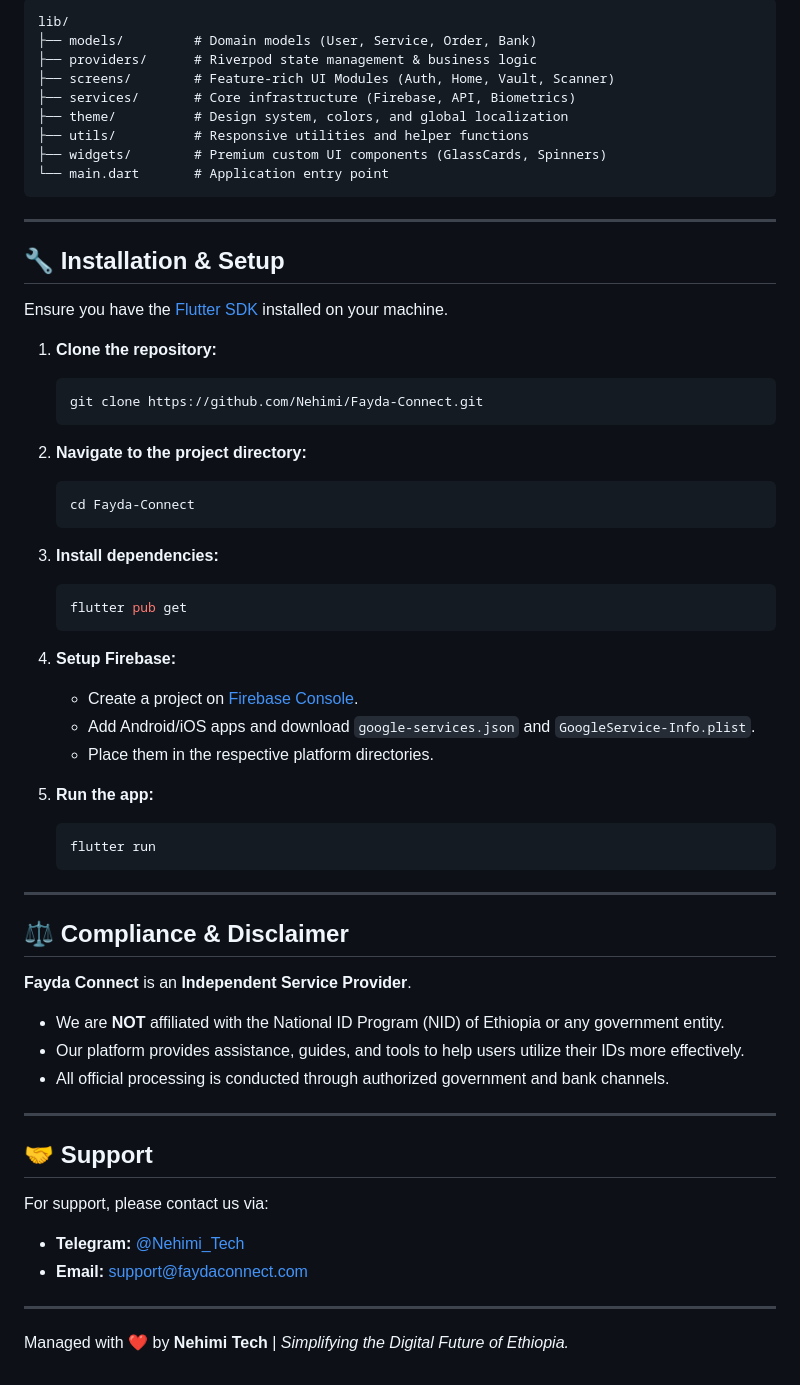
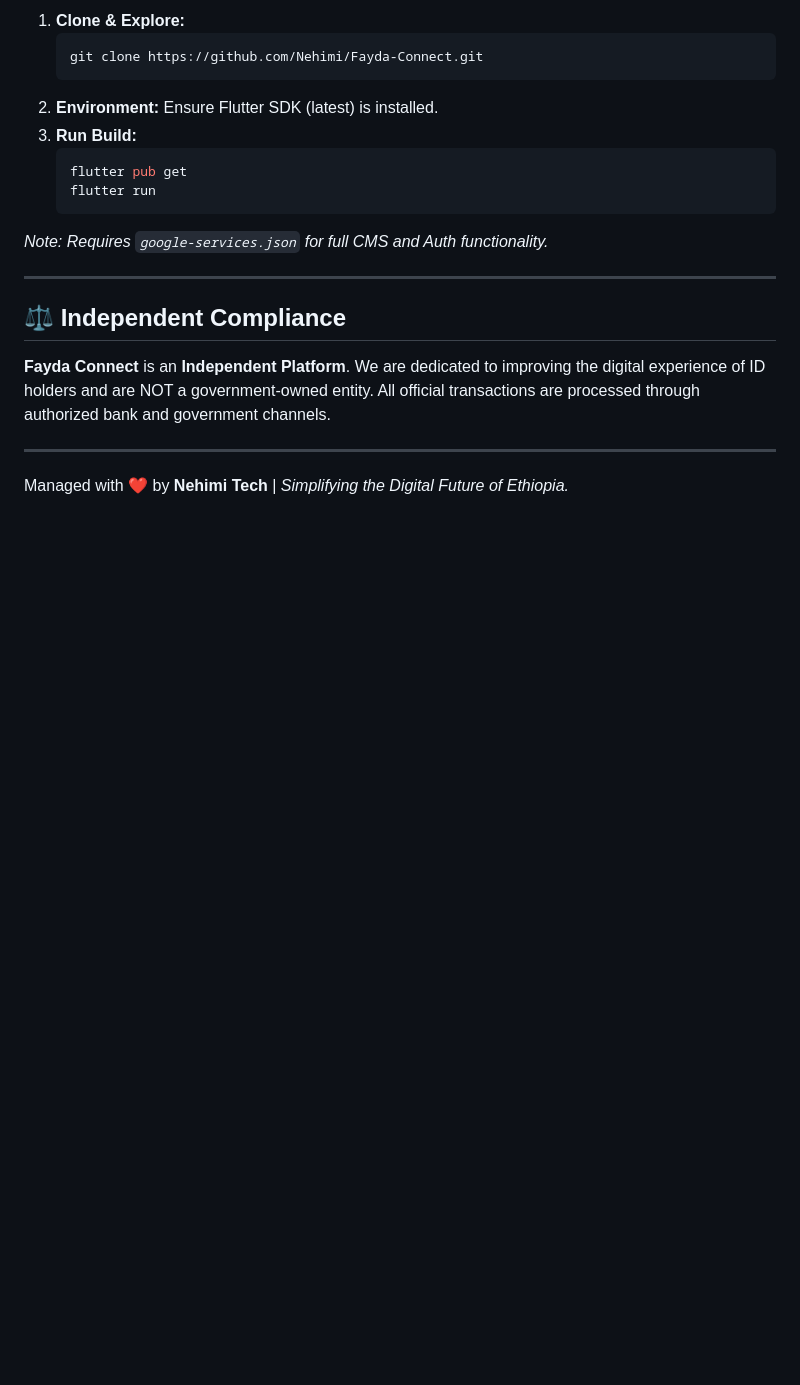
Before and after one commit to Nehimi/Fayda-Connect, a Markdown page: README.md, the part around one of its changes. Drawn GitHub-style; blank space fills up the shorter version.

````diff
--- a/README.md
+++ b/README.md
@@ -67,63 +49,20 @@ Upgrade to **Fayda Connect Pro** for the ultimate digital assistance:
 
-```text
-lib/
-├── models/         # Domain models (User, Service, Order, Bank)
-├── providers/      # Riverpod state management & business logic
-├── screens/        # Feature-rich UI Modules (Auth, Home, Vault, Scanner)
-├── services/       # Core infrastructure (Firebase, API, Biometrics)
-├── theme/          # Design system, colors, and global localization
-├── utils/          # Responsive utilities and helper functions
-├── widgets/        # Premium custom UI components (GlassCards, Spinners)
-└── main.dart       # Application entry point
-```
+1. **Clone & Explore:**
+   ```bash
+   git clone https://github.com/Nehimi/Fayda-Connect.git
+   ```
+2. **Environment:** Ensure Flutter SDK (latest) is installed.
+3. **Run Build:**
+   ```bash
+   flutter pub get
+   flutter run
+   ```
+*Note: Requires `google-services.json` for full CMS and Auth functionality.*
 
 ---
 
-## 🔧 Installation & Setup
-
-Ensure you have the [Flutter SDK](https://docs.flutter.dev/get-started/install) installed on your machine.
-
-1. **Clone the repository:**
-   ```bash
-   git clone https://github.com/Nehimi/Fayda-Connect.git
-   ```
-
-2. **Navigate to the project directory:**
-   ```bash
-   cd Fayda-Connect
-   ```
-
-3. **Install dependencies:**
-   ```bash
-   flutter pub get
-   ```
-
-4. **Setup Firebase:**
-   - Create a project on [Firebase Console](https://console.firebase.google.com/).
-   - Add Android/iOS apps and download `google-services.json` and `GoogleService-Info.plist`.
-   - Place them in the respective platform directories.
-
-5. **Run the app:**
-   ```bash
-   flutter run
-   ```
-
----
-
-## ⚖️ Compliance & Disclaimer
-
-**Fayda Connect** is an **Independent Service Provider**.
-- We are **NOT** affiliated with the National ID Program (NID) of Ethiopia or any government entity.
-- Our platform provides assistance, guides, and tools to help users utilize their IDs more effectively.
-- All official processing is conducted through authorized government and bank channels.
-
----
-
-## 🤝 Support
-
-For support, please contact us via:
-- **Telegram:** [@Nehimi_Tech](https://t.me/Nehimi_Tech)
-- **Email:** support@faydaconnect.com
+## ⚖️ Independent Compliance
+**Fayda Connect** is an **Independent Platform**. We are dedicated to improving the digital experience of ID holders and are NOT a government-owned entity. All official transactions are processed through authorized bank and government channels.
 
 ---
 
````
Also changed, not shown: other parts of README.md (+28 -46 lines).
